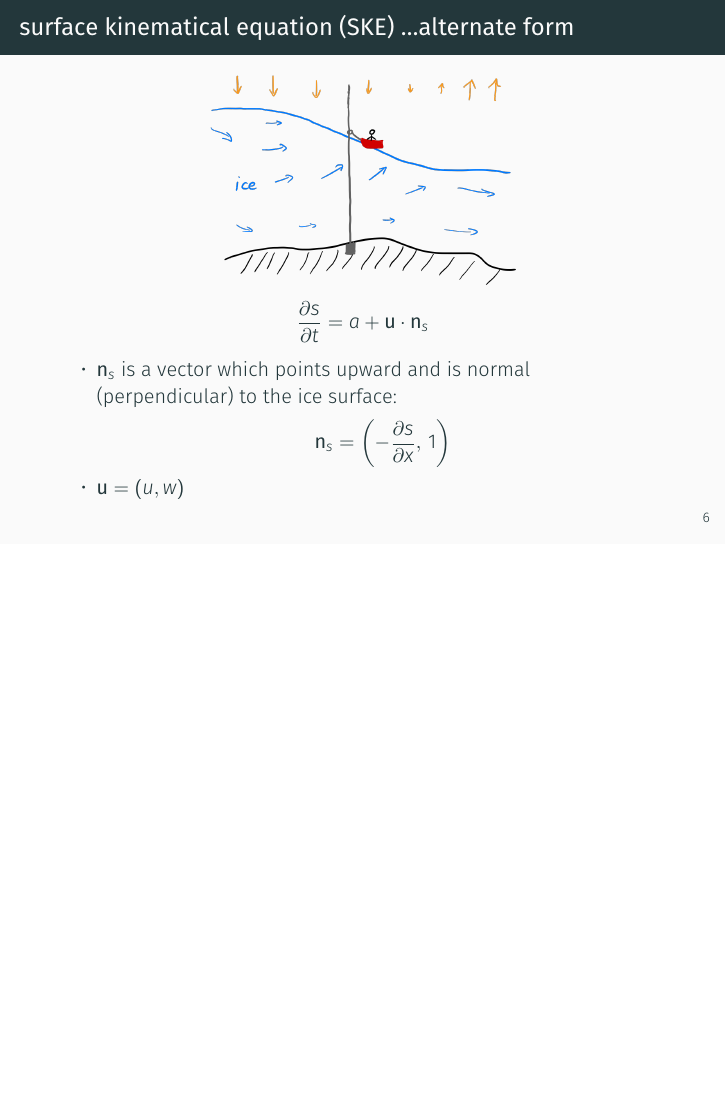
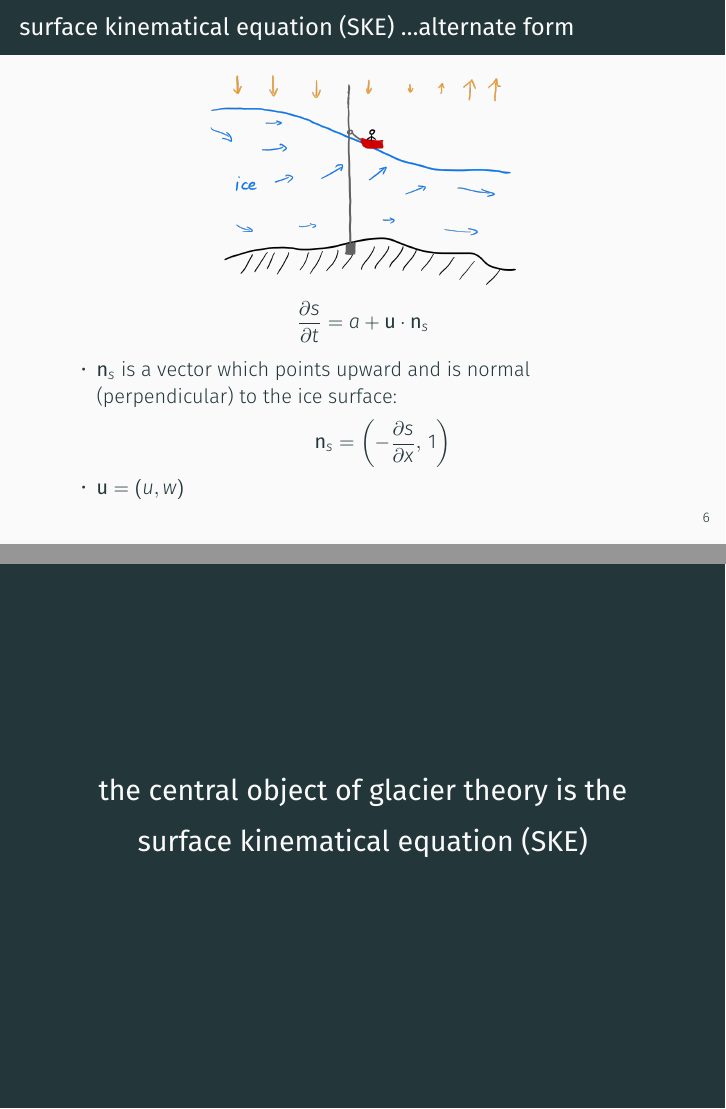
Before and after one commit to bueler/mccarthy, LaTeX slides (slides/slides.tex): page 13 of 39 before the commit and pages 13 and 14 of 40 after it, the two joined at a grey line, the shorter picture padded with empty space. Compiled offline with XeLaTeX.

Commit message:
early punchline

```diff
--- a/slides/slides.tex
+++ b/slides/slides.tex
@@ -167,6 +167,14 @@ the surface moves up and down according to
 \item $\bu=(u,w)$
 \end{itemize}
 \end{frame}
+
+
+\begin{frame}[standout]
+the central object of glacier theory is the
+
+surface kinematical equation (SKE)
+\end{frame}
+
 
 \subsection{numerics}
 
```
